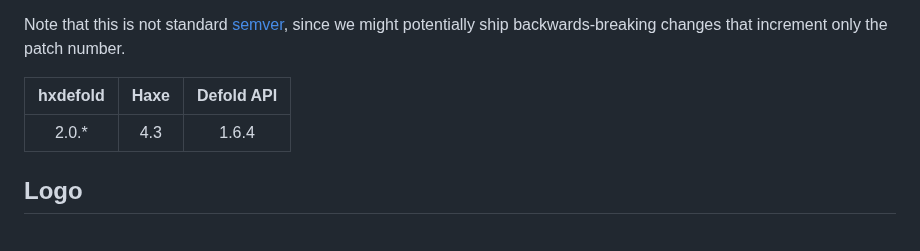
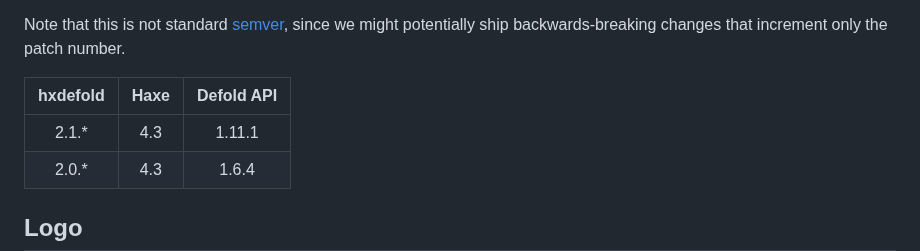
Before and after one commit to hxdefold/hxdefold, a Markdown page: README.md, the part around the change. Rendered like a GitHub page; blank space fills up the shorter version.

```diff
--- a/README.md
+++ b/README.md
@@ -96,6 +96,7 @@ Note that this is not standard [semver](https://semver.org/), since we might pot
 
 | hxdefold | Haxe | Defold API |
 |:--------:|:----:|:----------:|
+| 2.1.*    | 4.3  | 1.11.1     |
 | 2.0.*    | 4.3  | 1.6.4      |
 
 
```
